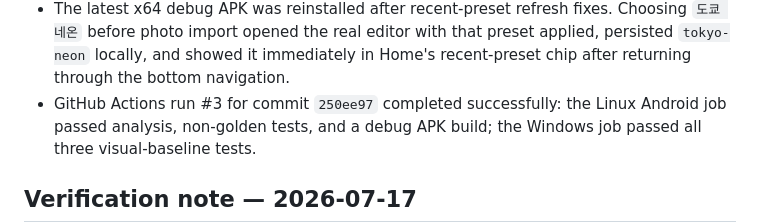
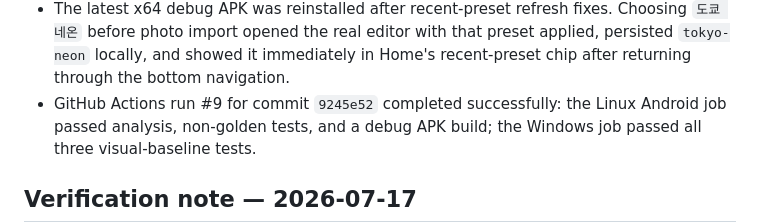
Before and after one commit to jungsu-lab/photograpthapp, a Markdown page: docs/MVP_STATUS.md, the part around the change. Drawn GitHub-style.

```diff
--- a/docs/MVP_STATUS.md
+++ b/docs/MVP_STATUS.md
@@ -34,7 +34,7 @@
   Choosing `도쿄 네온` before photo import opened the real editor with that
   preset applied, persisted `tokyo-neon` locally, and showed it immediately in
   Home's recent-preset chip after returning through the bottom navigation.
-- GitHub Actions run #3 for commit `250ee97` completed successfully: the
+- GitHub Actions run #9 for commit `9245e52` completed successfully: the
   Linux Android job passed analysis, non-golden tests, and a debug APK build;
   the Windows job passed all three visual-baseline tests.
 
```
Also changed, not shown: docs/COMPLETION_AUDIT.md (+3 -4 lines).
